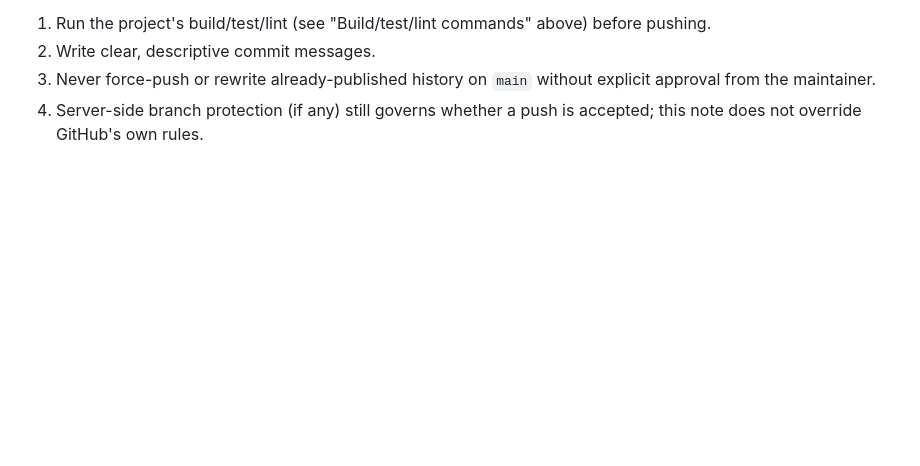
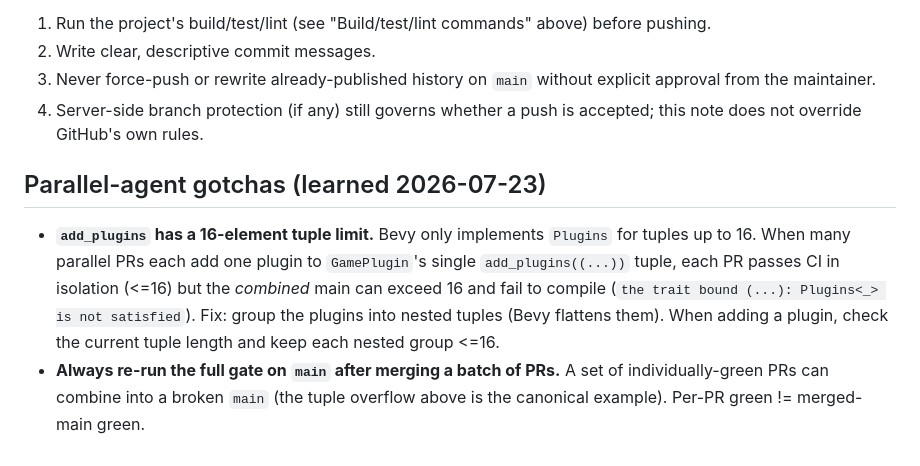
Before and after one commit to Wafflesthecat101/slop-game, a Markdown page: AGENTS.md, the part around the change. Rendered like a GitHub page; blank space fills up the shorter version.

Commit message:
docs: note Bevy 16-plugin tuple limit and post-merge gate (AGENTS.md)
Co-authored-by: openhands <openhands@all-hands.dev>

```diff
--- a/AGENTS.md
+++ b/AGENTS.md
@@ -326,3 +326,16 @@ Guardrails that still apply:
    explicit approval from the maintainer.
 4. Server-side branch protection (if any) still governs whether a push is
    accepted; this note does not override GitHub's own rules.
+
+## Parallel-agent gotchas (learned 2026-07-23)
+
+- **`add_plugins` has a 16-element tuple limit.** Bevy only implements
+  `Plugins` for tuples up to 16. When many parallel PRs each add one plugin to
+  `GamePlugin`'s single `add_plugins((...))` tuple, each PR passes CI in
+  isolation (<=16) but the *combined* main can exceed 16 and fail to compile
+  (`the trait bound (...): Plugins<_> is not satisfied`). Fix: group the
+  plugins into nested tuples (Bevy flattens them). When adding a plugin, check
+  the current tuple length and keep each nested group <=16.
+- **Always re-run the full gate on `main` after merging a batch of PRs.** A set
+  of individually-green PRs can combine into a broken `main` (the tuple
+  overflow above is the canonical example). Per-PR green != merged-main green.
```
